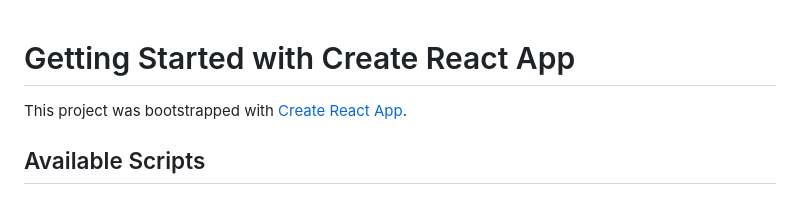
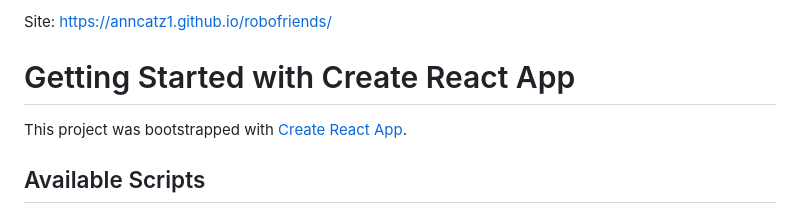
Before and after one commit to anncatz1/robofriends, a Markdown page: README.md, the part around the change. Drawn GitHub-style.

```diff
--- a/README.md
+++ b/README.md
@@ -1,3 +1,5 @@
+Site: https://anncatz1.github.io/robofriends/
+
 # Getting Started with Create React App
 
 This project was bootstrapped with [Create React App](https://github.com/facebook/create-react-app).
```
